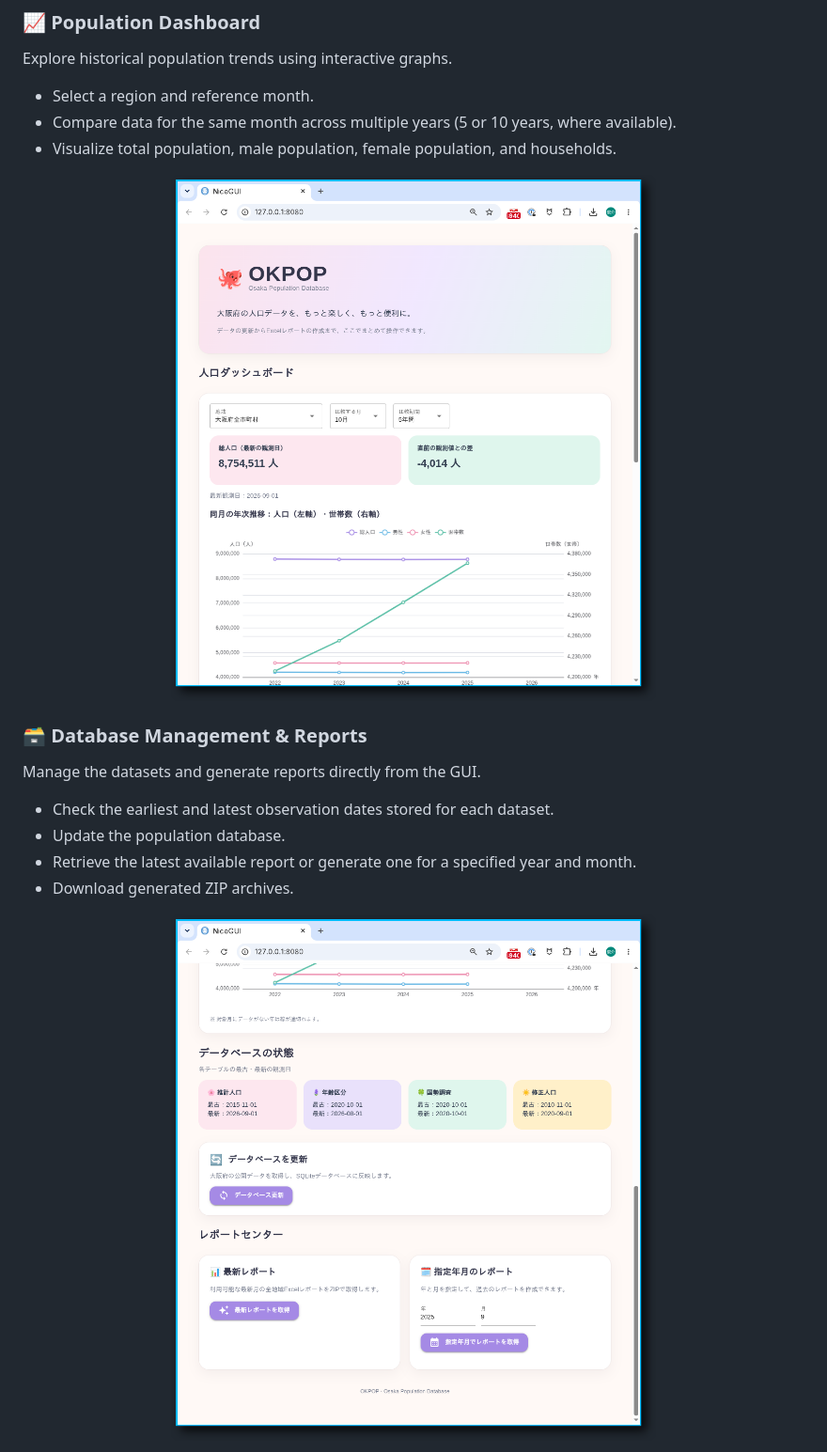
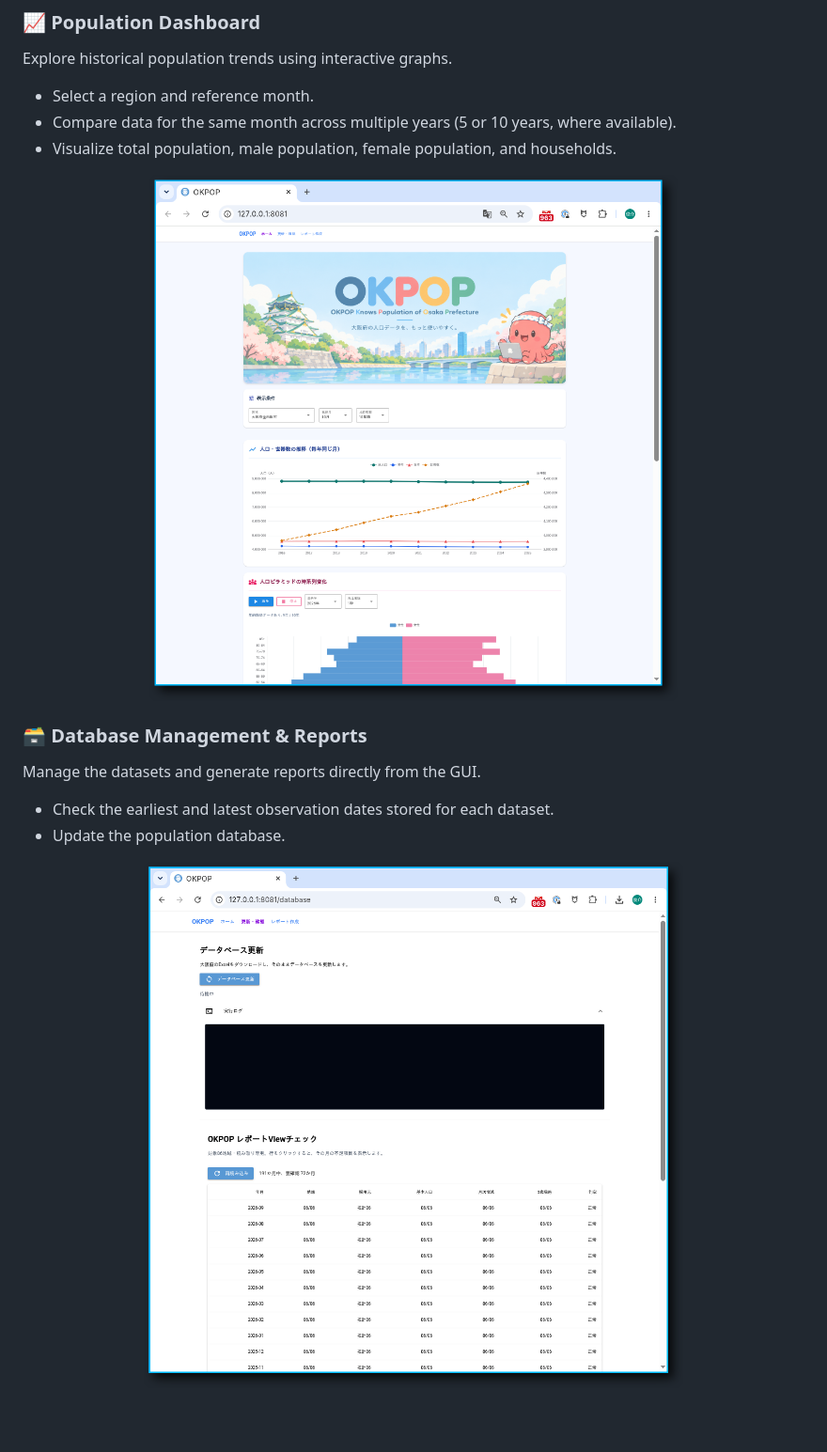
Before and after one commit to syunsuke/okpop, a Markdown page: README.md, the part around one of its changes. Shown at 94% size. Rendered like a GitHub page; pictures changed too: assets/dashboard_database.png, assets/dashboard_population.png; blank space fills up the shorter version.

```diff
--- a/README.md
+++ b/README.md
@@ -206,8 +206,6 @@ Manage the datasets and generate reports directly from the GUI.
 
 - Check the earliest and latest observation dates stored for each dataset.
 - Update the population database.
-- Retrieve the latest available report or generate one for a specified year and month.
-- Download generated ZIP archives.
 
 <div align="center">
 
```
Also changed, not shown: other parts of README.md (+23 -16 lines), assets/dashboard_report.png (added), assets/okpop-gui.png (deleted), 12 other files.
